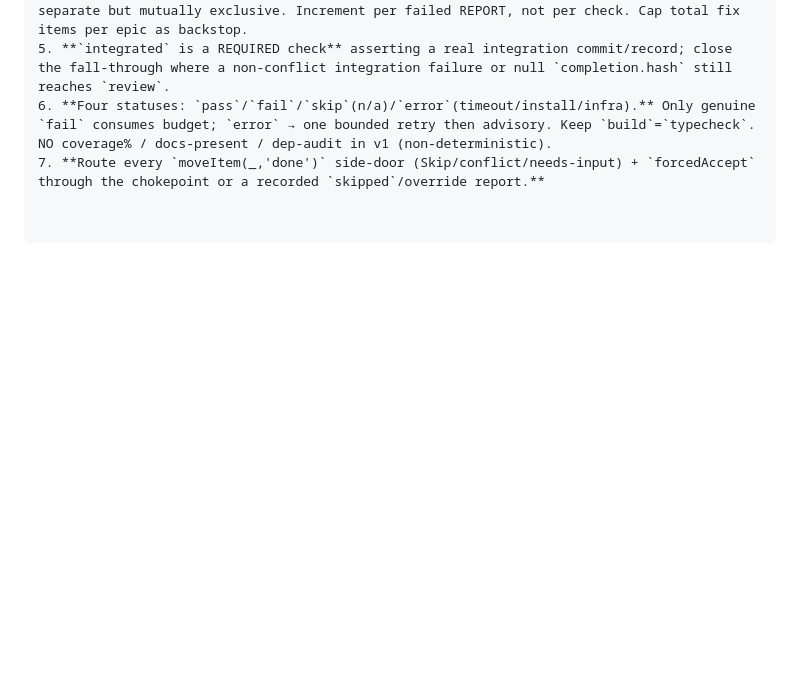
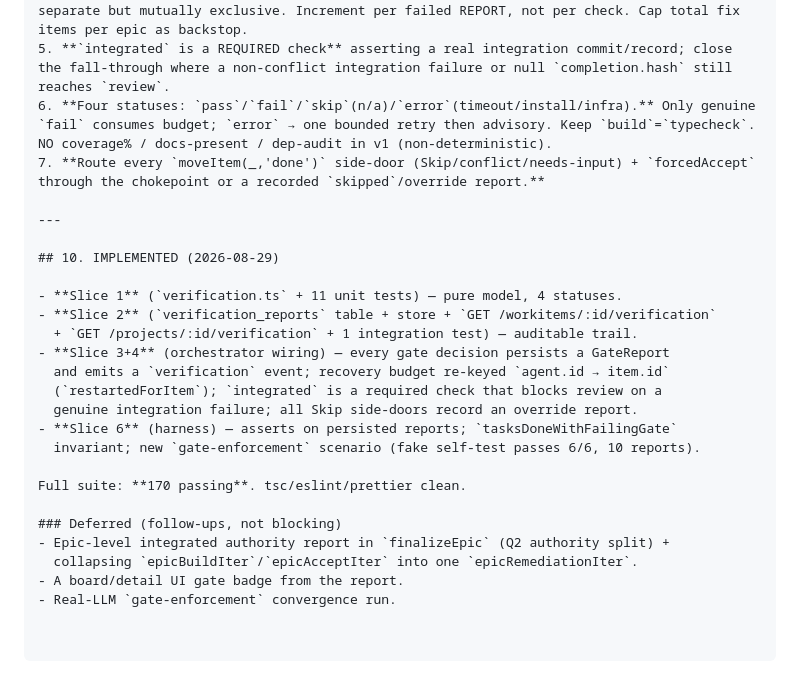
Before and after one commit to shankar029/cohort, a Markdown page: PLAN-verification-gate.md, the part around the change. Drawn GitHub-style; blank space fills up the shorter version.

```diff
--- a/PLAN-verification-gate.md
+++ b/PLAN-verification-gate.md
@@ -184,3 +184,25 @@ Prerequisite structural changes BEFORE wiring:
 5. **`integrated` is a REQUIRED check** asserting a real integration commit/record; close the fall-through where a non-conflict integration failure or null `completion.hash` still reaches `review`.
 6. **Four statuses: `pass`/`fail`/`skip`(n/a)/`error`(timeout/install/infra).** Only genuine `fail` consumes budget; `error` → one bounded retry then advisory. Keep `build`=`typecheck`. NO coverage% / docs-present / dep-audit in v1 (non-deterministic).
 7. **Route every `moveItem(_,'done')` side-door (Skip/conflict/needs-input) + `forcedAccept` through the chokepoint or a recorded `skipped`/override report.**
+
+---
+
+## 10. IMPLEMENTED (2026-08-29)
+
+- **Slice 1** (`verification.ts` + 11 unit tests) — pure model, 4 statuses.
+- **Slice 2** (`verification_reports` table + store + `GET /workitems/:id/verification`
+  + `GET /projects/:id/verification` + 1 integration test) — auditable trail.
+- **Slice 3+4** (orchestrator wiring) — every gate decision persists a GateReport
+  and emits a `verification` event; recovery budget re-keyed `agent.id → item.id`
+  (`restartedForItem`); `integrated` is a required check that blocks review on a
+  genuine integration failure; all Skip side-doors record an override report.
+- **Slice 6** (harness) — asserts on persisted reports; `tasksDoneWithFailingGate`
+  invariant; new `gate-enforcement` scenario (fake self-test passes 6/6, 10 reports).
+
+Full suite: **170 passing**. tsc/eslint/prettier clean.
+
+### Deferred (follow-ups, not blocking)
+- Epic-level integrated authority report in `finalizeEpic` (Q2 authority split) +
+  collapsing `epicBuildIter`/`epicAcceptIter` into one `epicRemediationIter`.
+- A board/detail UI gate badge from the report.
+- Real-LLM `gate-enforcement` convergence run.
```
Also changed, not shown: evals/README.md (+9 -1 lines).
